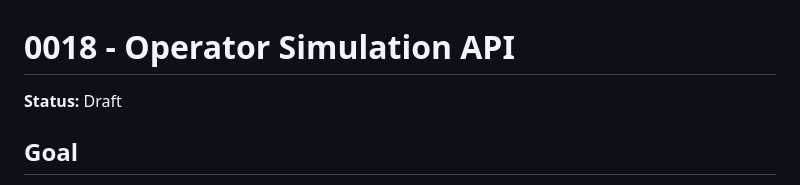
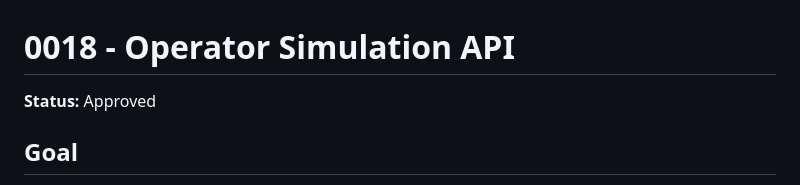
Before and after one commit to fkazeredo/fkmed-sdd, a Markdown page: docs/specs/0018-operator-simulation-api.md, the part around the change. Drawn GitHub-style.

```diff
--- a/docs/specs/0018-operator-simulation-api.md
+++ b/docs/specs/0018-operator-simulation-api.md
@@ -1,6 +1,6 @@
 # 0018 - Operator Simulation API
 
-**Status:** Draft
+**Status:** Approved
 
 ## Goal
 
```
Also changed, not shown: docs/specs/0012-guides-and-tokens.md (+1 -1 lines).
